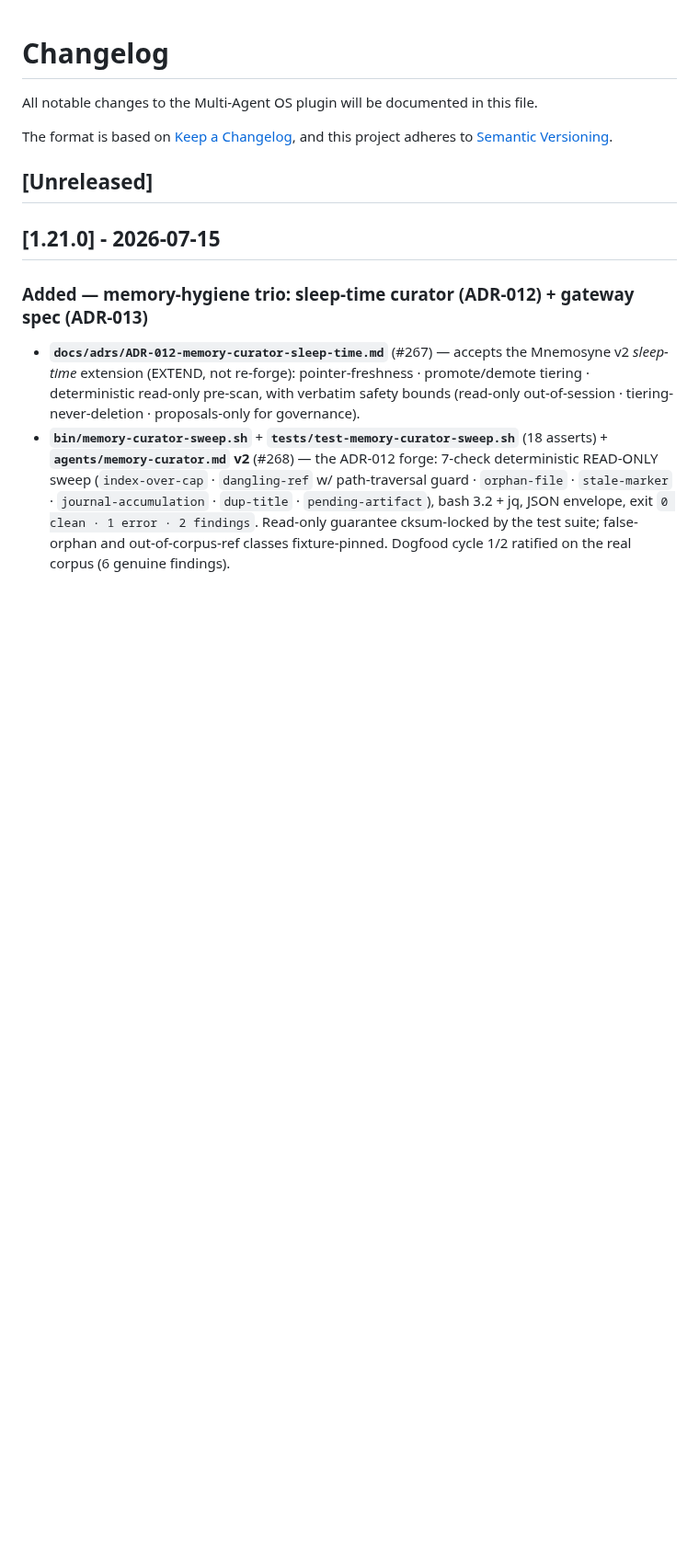
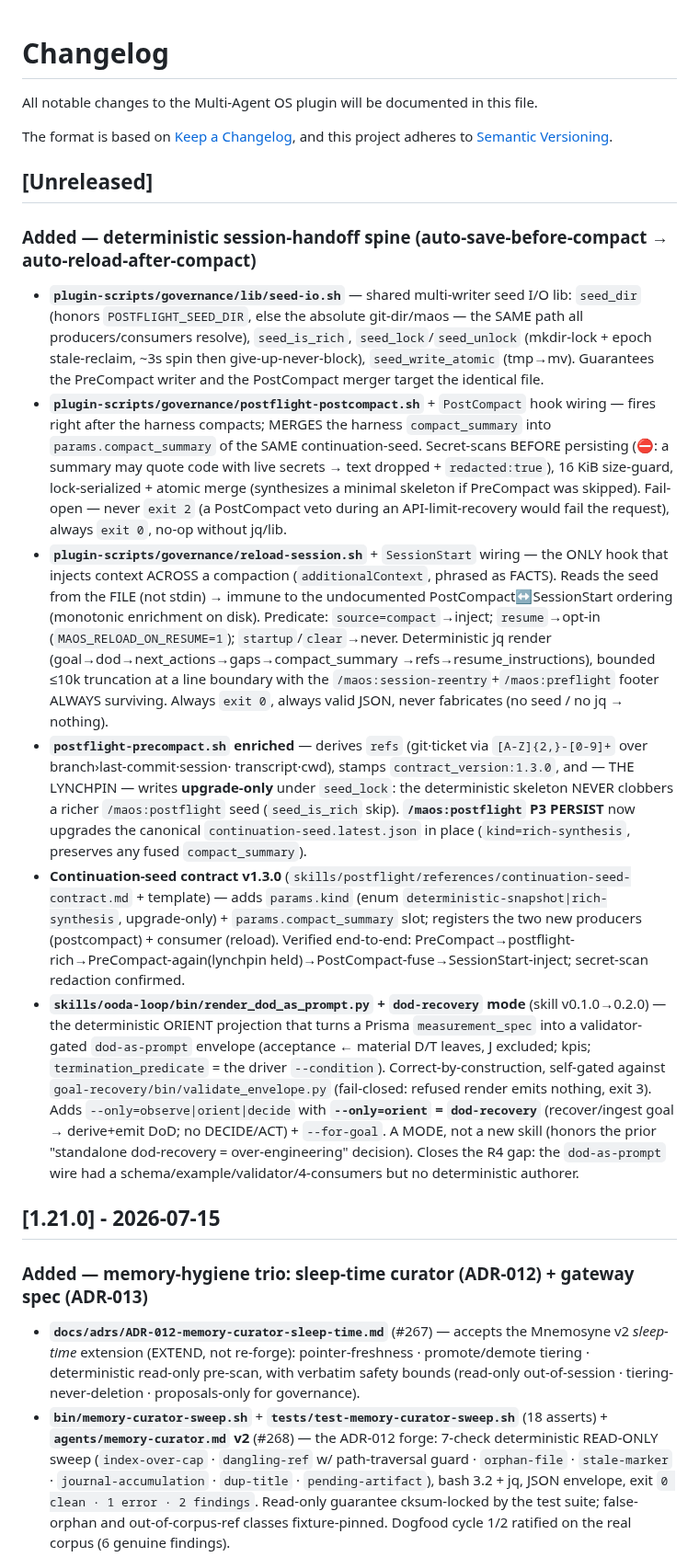
Before and after one commit to ekson73/multi-agent-os, a Markdown page: CHANGELOG.md, the part around the change. Shown at 92% size. Rendered like a GitHub page; blank space fills up the shorter version.

Commit message:
docs(changelog): [Unreleased] — deterministic session-handoff spine + dod-recovery renderer
Feature-side changelog entry (version cut is Maintainer-only per CONTRIBUTING). Documents the
5-commit feature: seed-io lib + PostCompact merger + reload hook + PreCompact upgrade-only
lynchpin + contract v1.3.0, and the ooda-loop dod-recovery renderer (R4).

Co-Authored-By: Claude Opus 4.8 (1M context) <noreply@anthropic.com>

```diff
--- a/CHANGELOG.md
+++ b/CHANGELOG.md
@@ -7,6 +7,39 @@ and this project adheres to [Semantic Versioning](https://semver.org/spec/v2.0.0
 
 
 ## [Unreleased]
+
+### Added — deterministic session-handoff spine (auto-save-before-compact → auto-reload-after-compact)
+
+- **`plugin-scripts/governance/lib/seed-io.sh`** — shared multi-writer seed I/O lib: `seed_dir` (honors
+  `POSTFLIGHT_SEED_DIR`, else the absolute git-dir/maos — the SAME path all producers/consumers resolve),
+  `seed_is_rich`, `seed_lock`/`seed_unlock` (mkdir-lock + epoch stale-reclaim, ~3s spin then give-up-never-block),
+  `seed_write_atomic` (tmp→mv). Guarantees the PreCompact writer and the PostCompact merger target the identical file.
+- **`plugin-scripts/governance/postflight-postcompact.sh`** + `PostCompact` hook wiring — fires right after the harness
+  compacts; MERGES the harness `compact_summary` into `params.compact_summary` of the SAME continuation-seed. Secret-scans
+  BEFORE persisting (⛔: a summary may quote code with live secrets → text dropped + `redacted:true`), 16 KiB size-guard,
+  lock-serialized + atomic merge (synthesizes a minimal skeleton if PreCompact was skipped). Fail-open — never `exit 2`
+  (a PostCompact veto during an API-limit-recovery would fail the request), always `exit 0`, no-op without jq/lib.
+- **`plugin-scripts/governance/reload-session.sh`** + `SessionStart` wiring — the ONLY hook that injects context ACROSS a
+  compaction (`additionalContext`, phrased as FACTS). Reads the seed from the FILE (not stdin) → immune to the undocumented
+  PostCompact↔SessionStart ordering (monotonic enrichment on disk). Predicate: `source=compact`→inject; `resume`→opt-in
+  (`MAOS_RELOAD_ON_RESUME=1`); `startup`/`clear`→never. Deterministic jq render (goal→dod→next_actions→gaps→compact_summary
+  →refs→resume_instructions), bounded ≤10k truncation at a line boundary with the `/maos:session-reentry`+`/maos:preflight`
+  footer ALWAYS surviving. Always `exit 0`, always valid JSON, never fabricates (no seed / no jq → nothing).
+- **`postflight-precompact.sh` enriched** — derives `refs` (git·ticket via `[A-Z]{2,}-[0-9]+` over branch›last-commit·session·
+  transcript·cwd), stamps `contract_version:1.3.0`, and — THE LYNCHPIN — writes **upgrade-only** under `seed_lock`: the
+  deterministic skeleton NEVER clobbers a richer `/maos:postflight` seed (`seed_is_rich` skip). **`/maos:postflight` P3 PERSIST**
+  now upgrades the canonical `continuation-seed.latest.json` in place (`kind=rich-synthesis`, preserves any fused `compact_summary`).
+- **Continuation-seed contract v1.3.0** (`skills/postflight/references/continuation-seed-contract.md` + template) — adds
+  `params.kind` (enum `deterministic-snapshot|rich-synthesis`, upgrade-only) + `params.compact_summary` slot; registers the two
+  new producers (postcompact) + consumer (reload). Verified end-to-end: PreCompact→postflight-rich→PreCompact-again(lynchpin
+  held)→PostCompact-fuse→SessionStart-inject; secret-scan redaction confirmed.
+- **`skills/ooda-loop/bin/render_dod_as_prompt.py` + `dod-recovery` mode** (skill v0.1.0→0.2.0) — the deterministic ORIENT
+  projection that turns a Prisma `measurement_spec` into a validator-gated `dod-as-prompt` envelope (acceptance ← material
+  D/T leaves, J excluded; kpis; `termination_predicate` = the driver `--condition`). Correct-by-construction, self-gated
+  against `goal-recovery/bin/validate_envelope.py` (fail-closed: refused render emits nothing, exit 3). Adds
+  `--only=observe|orient|decide` with **`--only=orient` = `dod-recovery`** (recover/ingest goal → derive+emit DoD; no
+  DECIDE/ACT) + `--for-goal`. A MODE, not a new skill (honors the prior "standalone dod-recovery = over-engineering" decision).
+  Closes the R4 gap: the `dod-as-prompt` wire had a schema/example/validator/4-consumers but no deterministic authorer.
 
 ## [1.21.0] - 2026-07-15
 
```
